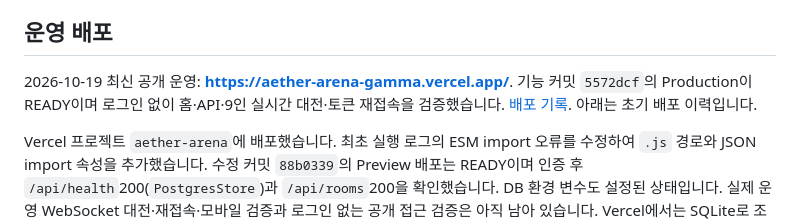
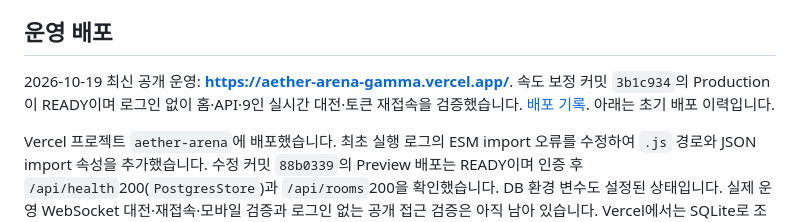
Before and after one commit to lIlIlIIlIIlIIlI/godfilld, a Markdown page: README.md, the part around the change. GitHub-like rendering.

Commit message:
docs: record verified production battle pacing

```diff
--- a/README.md
+++ b/README.md
@@ -80,7 +80,7 @@ npm run simulate -- 1000
 
 ## 운영 배포
 
-2026-10-19 최신 공개 운영: **https://aether-arena-gamma.vercel.app/**. 기능 커밋 `5572dcf`의 Production이 READY이며 로그인 없이 홈·API·9인 실시간 대전·토큰 재접속을 검증했습니다. [배포 기록](docs/releases/2026-10-19.md). 아래는 초기 배포 이력입니다.
+2026-10-19 최신 공개 운영: **https://aether-arena-gamma.vercel.app/**. 속도 보정 커밋 `3b1c934`의 Production이 READY이며 로그인 없이 홈·API·9인 실시간 대전·토큰 재접속을 검증했습니다. [배포 기록](docs/releases/2026-10-19.md). 아래는 초기 배포 이력입니다.
 
 Vercel 프로젝트 `aether-arena`에 배포했습니다. 최초 실행 로그의 ESM import 오류를 수정하여 `.js` 경로와 JSON import 속성을 추가했습니다. 수정 커밋 `88b0339`의 Preview 배포는 READY이며 인증 후 `/api/health`200(`PostgresStore`)과 `/api/rooms`200을 확인했습니다. DB 환경 변수도 설정된 상태입니다. 실제 운영 WebSocket 대전·재접속·모바일 검증과 로그인 없는 공개 접근 검증은 아직 남아 있습니다. Vercel에서는 SQLite로 조용히 대체하지 않고 DB 설정 오류로 중단하도록 했습니다. 운영 설정·시크릿은 저장소에 넣지 않습니다.
 
```
Also changed, not shown: docs/releases/2026-10-19.md (+11 -0 lines).
